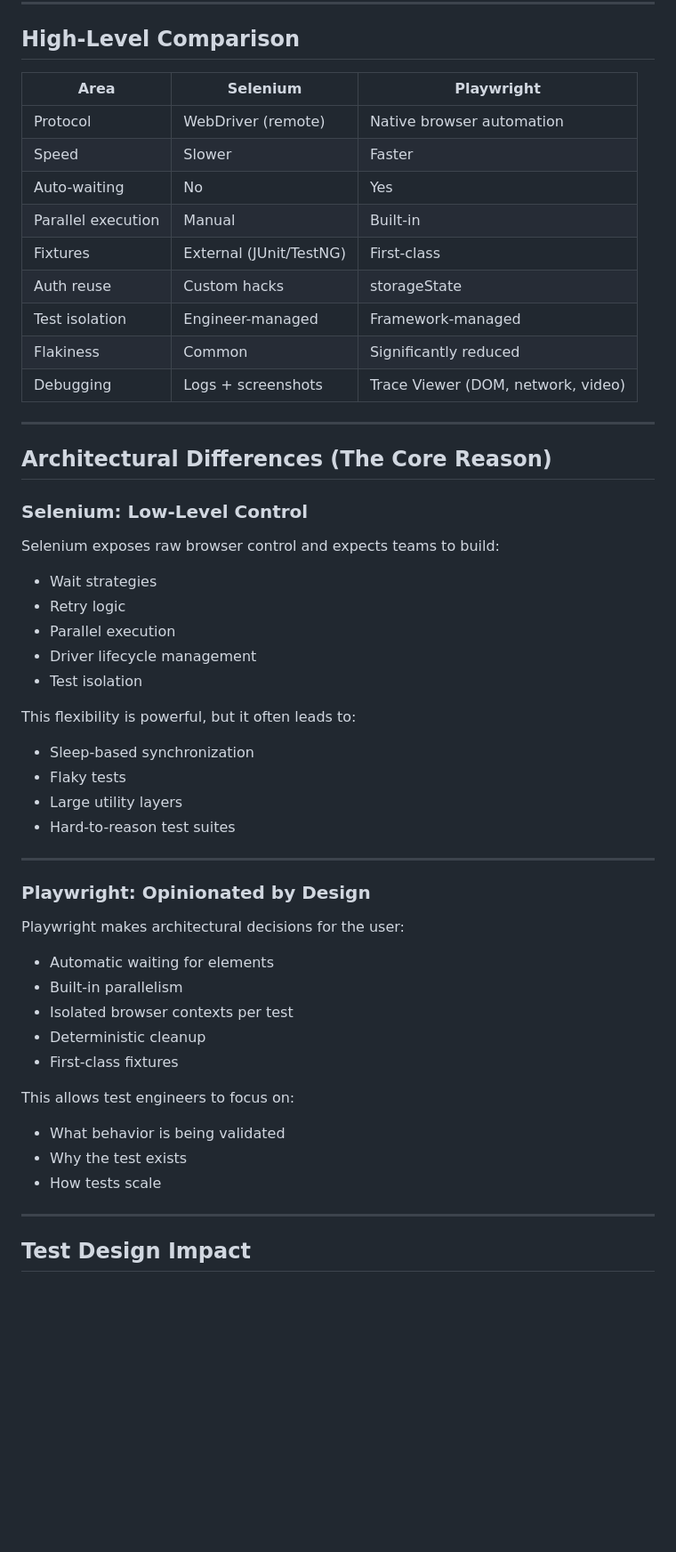
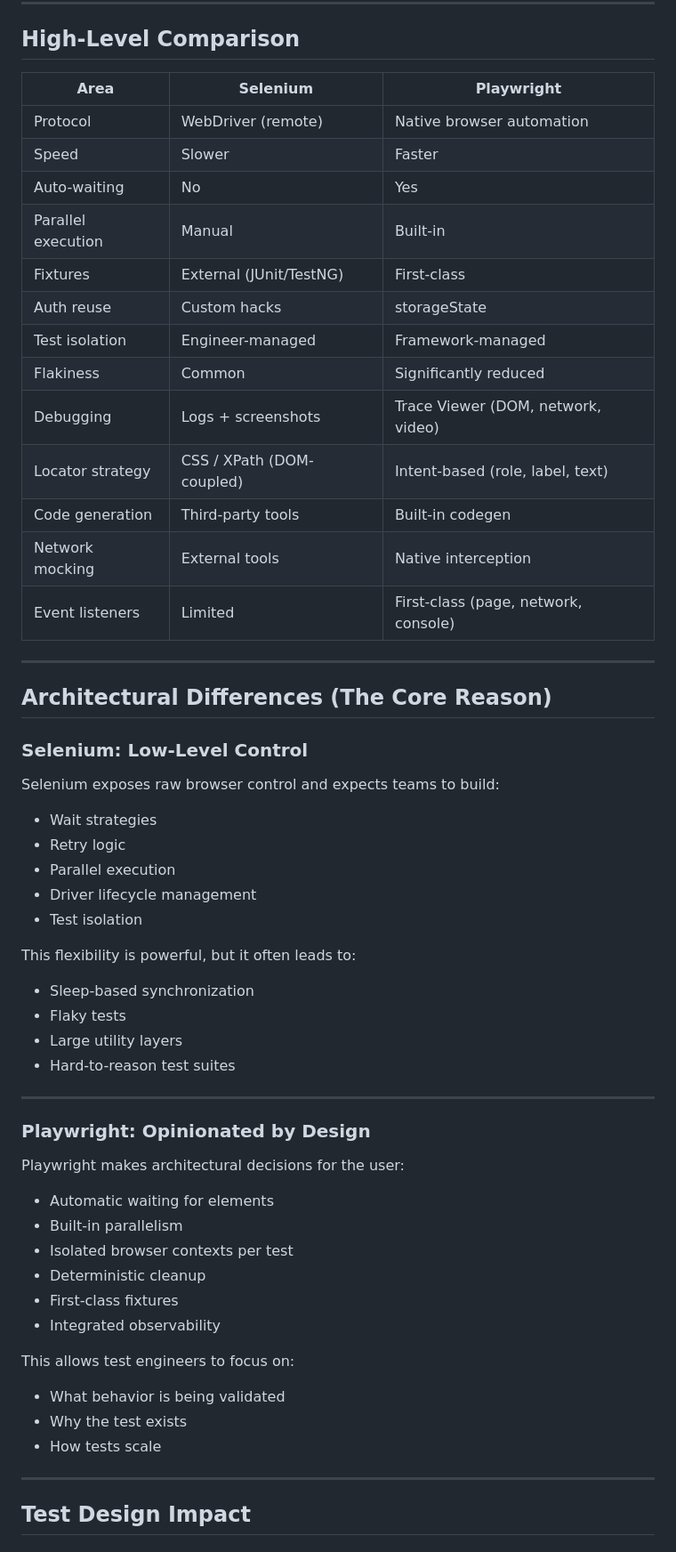
Before and after one commit to bradevansqa/intent-driven-qa-framework, a Markdown page: docs/selenium-vs-playwright.md, the part around one of its changes. Shown at 89% size. Rendered like a GitHub page; blank space fills up the shorter version.

```diff
--- a/docs/selenium-vs-playwright.md
+++ b/docs/selenium-vs-playwright.md
@@ -21,17 +22,21 @@ For teams struggling with flaky tests, slow pipelines, or complex test setup, Pl
 
 ## High-Level Comparison
 
-| Area | Selenium | Playwright |
-|------|----------|------------|
-| Protocol | WebDriver (remote) | Native browser automation |
-| Speed | Slower | Faster |
-| Auto-waiting | No | Yes |
-| Parallel execution | Manual | Built-in |
-| Fixtures | External (JUnit/TestNG) | First-class |
-| Auth reuse | Custom hacks | storageState |
-| Test isolation | Engineer-managed | Framework-managed |
-| Flakiness | Common | Significantly reduced |
-| Debugging | Logs + screenshots | Trace Viewer (DOM, network, video) |
+| Area               | Selenium                  | Playwright                           |
+| ------------------ | ------------------------- | ------------------------------------ |
+| Protocol           | WebDriver (remote)        | Native browser automation            |
+| Speed              | Slower                    | Faster                               |
+| Auto-waiting       | No                        | Yes                                  |
+| Parallel execution | Manual                    | Built-in                             |
+| Fixtures           | External (JUnit/TestNG)   | First-class                          |
+| Auth reuse         | Custom hacks              | storageState                         |
+| Test isolation     | Engineer-managed          | Framework-managed                    |
+| Flakiness          | Common                    | Significantly reduced                |
+| Debugging          | Logs + screenshots        | Trace Viewer (DOM, network, video)   |
+| Locator strategy   | CSS / XPath (DOM-coupled) | Intent-based (role, label, text)     |
+| Code generation    | Third-party tools         | Built-in codegen                     |
+| Network mocking    | External tools            | Native interception                  |
+| Event listeners    | Limited                   | First-class (page, network, console) |
 
 ---
 
@@ -41,18 +46,18 @@ For teams struggling with flaky tests, slow pipelines, or complex test setup, Pl
 
 Selenium exposes raw browser control and expects teams to build:
 
-- Wait strategies
-- Retry logic
-- Parallel execution
-- Driver lifecycle management
-- Test isolation
+* Wait strategies
+* Retry logic
+* Parallel execution
+* Driver lifecycle management
+* Test isolation
 
 This flexibility is powerful, but it often leads to:
 
-- Sleep-based synchronization
-- Flaky tests
-- Large utility layers
-- Hard-to-reason test suites
+* Sleep-based synchronization
+* Flaky tests
+* Large utility layers
+* Hard-to-reason test suites
 
 ---
 
@@ -60,17 +65,18 @@ This flexibility is powerful, but it often leads to:
 
 Playwright makes architectural decisions for the user:
 
-- Automatic waiting for elements
-- Built-in parallelism
-- Isolated browser contexts per test
-- Deterministic cleanup
-- First-class fixtures
+* Automatic waiting for elements
+* Built-in parallelism
+* Isolated browser contexts per test
+* Deterministic cleanup
+* First-class fixtures
+* Integrated observability
 
 This allows test engineers to focus on:
 
-- What behavior is being validated
-- Why the test exists
-- How tests scale
+* What behavior is being validated
+* Why the test exists
+* How tests scale
 
 ---
 
```
Also changed, not shown: other parts of docs/selenium-vs-playwright.md (+263 -73 lines).
